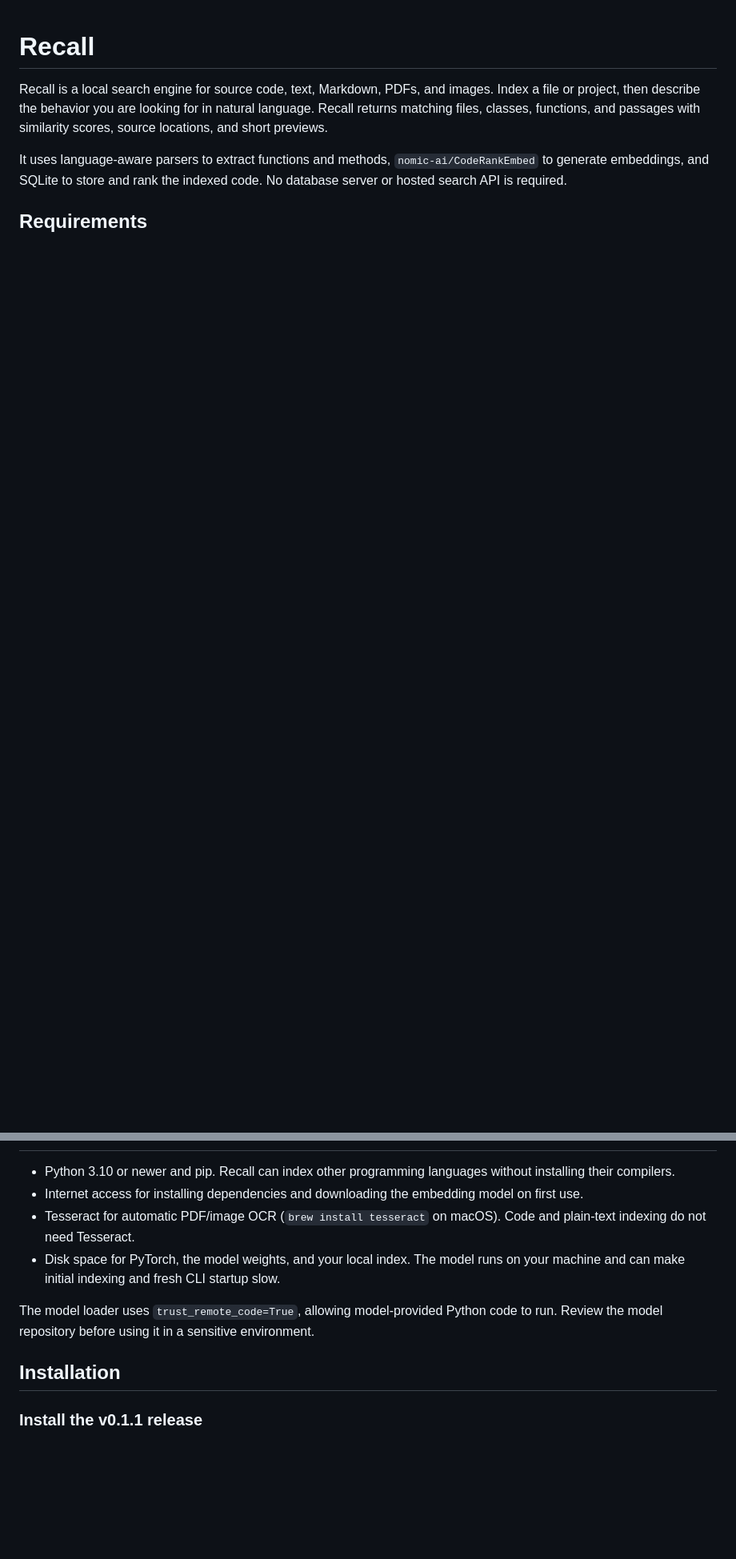
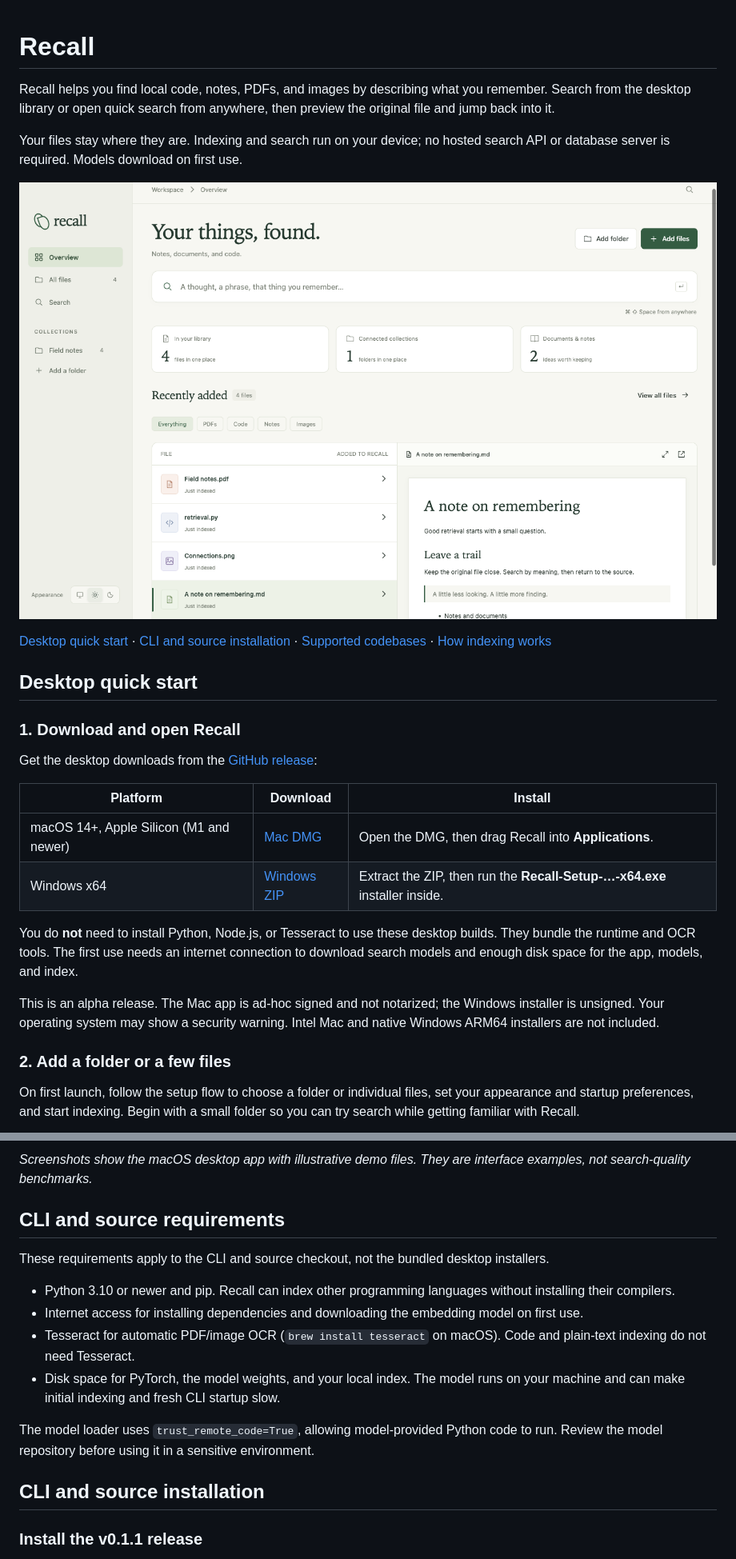
Before and after one commit to saisrikar8/recall, a Markdown page: README.md, 2 parts joined by grey strips. Shown at 80% size. Drawn GitHub-style; pictures changed too: docs/screenshots/library.png (added); blank space fills up the shorter version.

Commit message:
docs: add desktop usage guide and app screenshots

```diff
--- a/README.md
+++ b/README.md
@@ -1,7 +1,39 @@
 # Recall
 
-Recall is a local search engine for source code, text, Markdown, PDFs, and images. Index a file or project, then describe the behavior you are looking for in natural language. Recall returns matching files, classes, functions, and passages with similarity scores, source locations, and short previews.
+Recall helps you find local code, notes, PDFs, and images by describing what you
+remember. Search from the desktop library or open quick search from anywhere,
+then preview the original file and jump back into it.
 
-It uses language-aware parsers to extract functions and methods, `nomic-ai/CodeRankEmbed` to generate embeddings, and SQLite to store and rank the indexed code. No database server or hosted search API is required.
+Your files stay where they are. Indexing and search run on your device; no hosted
+search API or database server is required. Models download on first use.
 
-## Requirements
+![Recall's desktop library with demo files and a Markdown preview](docs/screenshots/library.png)
+
+[Desktop quick start](#desktop-quick-start) · [CLI and source installation](#cli-and-source-installation) · [Supported codebases](#supported-codebases) · [How indexing works](#how-indexing-works-layered-processing)
+
+## Desktop quick start
+
+### 1. Download and open Recall
+
+Get the desktop downloads from the [GitHub release](https://github.com/saisrikar8/recall/releases/tag/v0.2.0-alpha.1):
+
+| Platform | Download | Install |
+| --- | --- | --- |
+| macOS 14+, Apple Silicon (M1 and newer) | [Mac DMG](https://github.com/saisrikar8/recall/releases/download/v0.2.0-alpha.1/Recall-0.1.1-arm64.dmg) | Open the DMG, then drag Recall into **Applications**. |
+| Windows x64 | [Windows ZIP](https://github.com/saisrikar8/recall/releases/download/v0.2.0-alpha.1/Recall-Windows-x64.zip) | Extract the ZIP, then run the **Recall-Setup-…-x64.exe** installer inside. |
+
+You do **not** need to install Python, Node.js, or Tesseract to use these desktop
+builds. They bundle the runtime and OCR tools. The first use needs an internet
+connection to download search models and enough disk space for the app, models,
+and index.
+
+This is an alpha release. The Mac app is ad-hoc signed and not notarized; the
+Windows installer is unsigned. Your operating system may show a security warning.
+Intel Mac and native Windows ARM64 installers are not included.
+
+### 2. Add a folder or a few files
+
+On first launch, follow the setup flow to choose a folder or individual files,
+set your appearance and startup preferences, and start indexing. Begin with a
+small folder so you can try search while getting familiar with Recall.
+
@@ -8,3 +111,9 @@ It uses language-aware parsers to extract functions and methods, `nomic-ai/CodeR
+*Screenshots show the macOS desktop app with illustrative demo files. They are
+interface examples, not search-quality benchmarks.*
+
+## CLI and source requirements
+
+These requirements apply to the CLI and source checkout, not the bundled desktop installers.
 
 - Python 3.10 or newer and pip. Recall can index other programming languages without installing their compilers.
 - Internet access for installing dependencies and downloading the embedding model on first use.
@@ -13,7 +122,7 @@ It uses language-aware parsers to extract functions and methods, `nomic-ai/CodeR
 
 The model loader uses `trust_remote_code=True`, allowing model-provided Python code to run. Review the model repository before using it in a sensitive environment.
 
-## Installation
+## CLI and source installation
 
 ### Install the v0.1.1 release
 
```
Also changed, not shown: other parts of README.md (+72 -1 lines), docs/screenshots/onboarding.png (added), docs/screenshots/quick-search.png (added), docs/screenshots/search.png (added), 1 other file.
